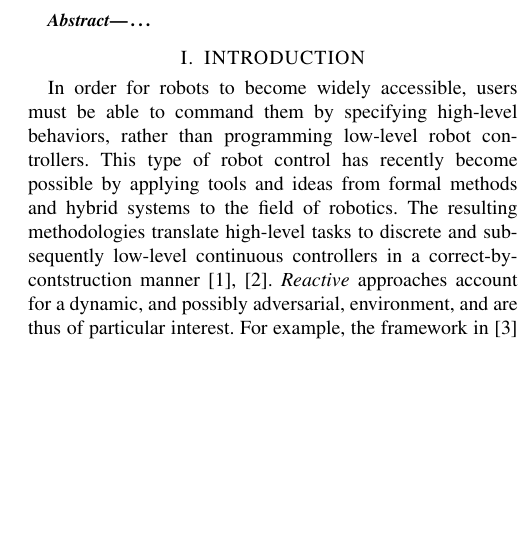
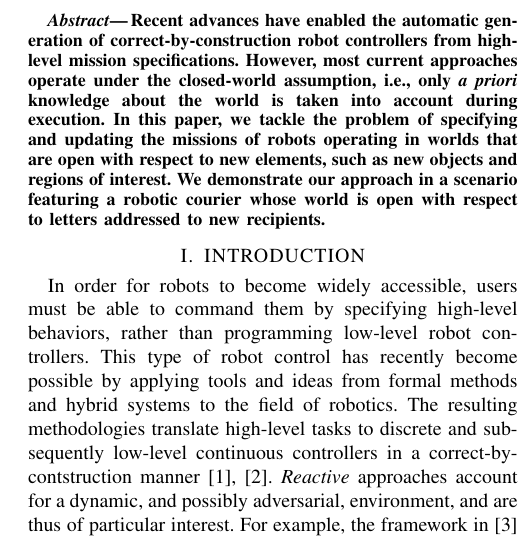
Before and after one commit to spmaniato/ICRA2014, a LaTeX paper (ICRA2014.tex): part of one column of page 1 of 7, cut at the place of the change, the shorter picture padded with empty space. Compiled offline with pdfLaTeX.

```diff
--- a/ICRA2014.tex
+++ b/ICRA2014.tex
@@ -57,7 +57,7 @@
 {
 	\refstepcounter{examplecounter}%
 	\textbf{Example \arabic{examplecounter}:}% Example #.
-	\quad							% Let's give our text some space :-)
+	\,							% Let's give our text some space :-)
 }
 
 % Define a "Definition" environment with its own counter
@@ -91,7 +91,7 @@
 	Open--World Mission Specification for Reactive Robots
 }
 
-\author{Spyros Maniatopoulos, Matthew Blair, and Hadas Kress-Gazit% 	<-this % stops a space
+\author{Spyros Maniatopoulos, Matthew Blair, Cameron Finucane and Hadas Kress-Gazit% 	<-this % stops a space
 %\thanks{*This work was not supported by any organization}% 			<-this % stops a space
 \thanks{The authors are with the Autonomous Systems Lab, Sibley School of Mechanical and Aerospace Engineering, Cornell University, Ithaca, NY 14853, USA, {\tt \{sm2296, meb286, hadaskg\}\nolinkurl{@cornell.edu}}}%
 %\thanks{$^{2}$Bernard D. Researcheris with the Department of Electrical Engineering, Wright State University,
@@ -110,7 +110,13 @@
 %%%%%%%%%%%%%%%%%%%%%%%%%%%%%%%%%%%%%%%%%%%%%%%%%%%%%
 \begin{abstract}
 
-\ldots
+Recent advances have enabled the automatic generation of correct-by-construction robot controllers from high-level mission specifications.
+However, most current approaches operate under the closed-world assumption, i.e., only \emph{a priori} knowledge about the world is taken into account during execution.
+In this paper, we tackle the problem of specifying and updating the missions of robots operating in worlds that are open with respect to new elements, such as new objects and regions of interest.
+%Our approach consists of two main parts.
+%First, we enable the specification of high-level behaviors over unknown elements of the world, rather than just the ones the user accounted for before deploying the robot.
+%Then, we provide an automatic and systematic way of adding newly discovered elements of the world on-the-fly, and rewriting the specification in order to incorporate them.
+We demonstrate our approach in a scenario featuring a robotic courier whose world is open with respect to letters addressed to new recipients.
 
 \end{abstract}
 %
```
